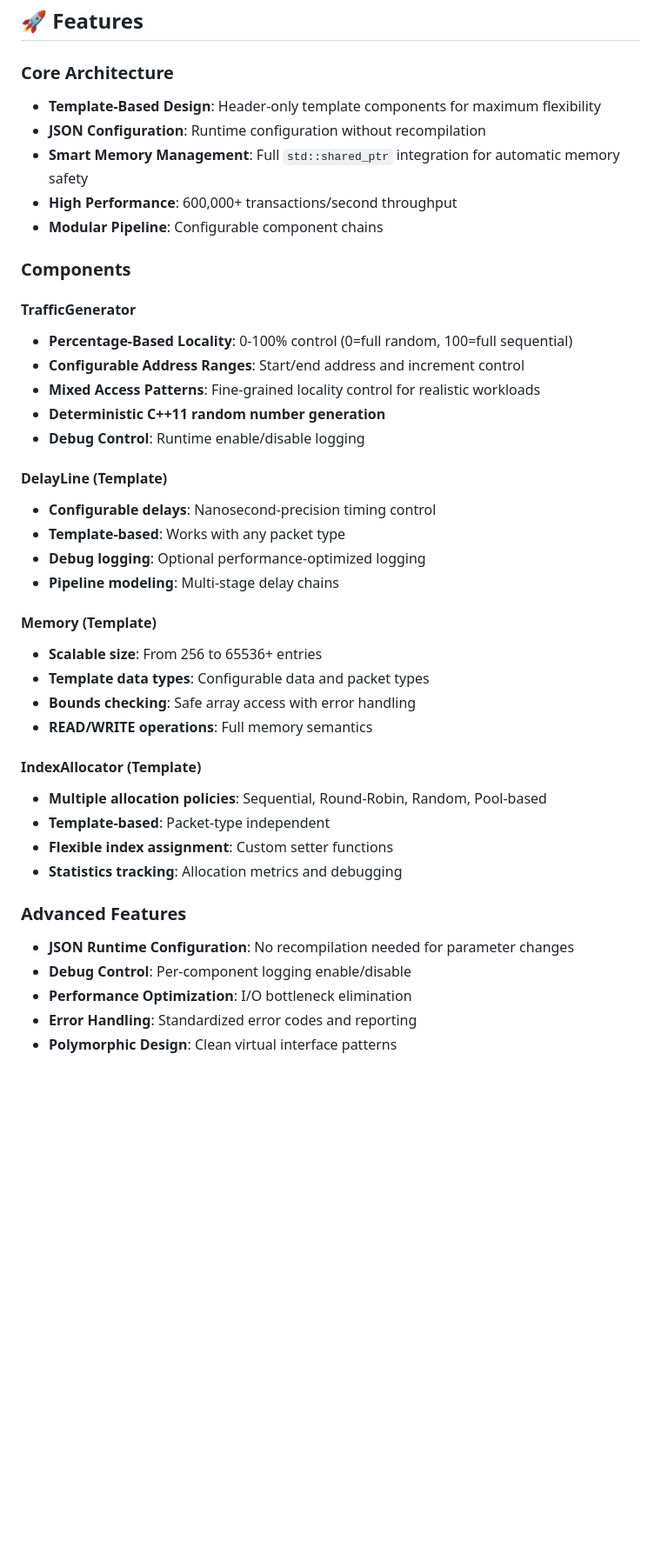
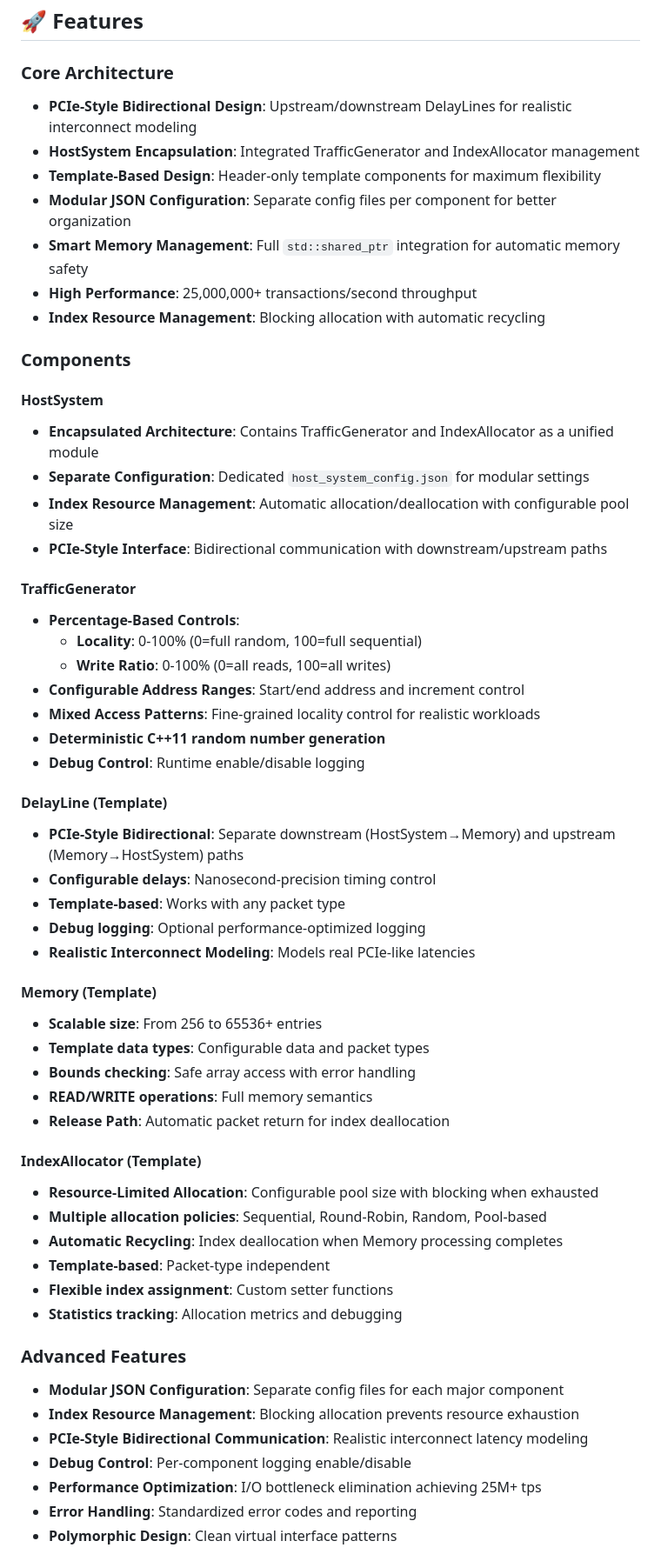
Before and after one commit to ystone815/moon-sim, a Markdown page: README.md, the part around one of its changes. Shown at 87% size. Rendered like a GitHub page; blank space fills up the shorter version.

```diff
--- a/README.md
+++ b/README.md
@@ -5,43 +5,59 @@ A high-performance, production-ready SystemC-based simulation framework for Syst
 ## 🚀 Features
 
 ### Core Architecture
+- **PCIe-Style Bidirectional Design**: Upstream/downstream DelayLines for realistic interconnect modeling
+- **HostSystem Encapsulation**: Integrated TrafficGenerator and IndexAllocator management
 - **Template-Based Design**: Header-only template components for maximum flexibility
-- **JSON Configuration**: Runtime configuration without recompilation
+- **Modular JSON Configuration**: Separate config files per component for better organization
 - **Smart Memory Management**: Full `std::shared_ptr` integration for automatic memory safety
-- **High Performance**: 600,000+ transactions/second throughput
-- **Modular Pipeline**: Configurable component chains
+- **High Performance**: 25,000,000+ transactions/second throughput
+- **Index Resource Management**: Blocking allocation with automatic recycling
 
 ### Components
 
+#### HostSystem
+- **Encapsulated Architecture**: Contains TrafficGenerator and IndexAllocator as a unified module
+- **Separate Configuration**: Dedicated `host_system_config.json` for modular settings
+- **Index Resource Management**: Automatic allocation/deallocation with configurable pool size
+- **PCIe-Style Interface**: Bidirectional communication with downstream/upstream paths
+
 #### TrafficGenerator
-- **Percentage-Based Locality**: 0-100% control (0=full random, 100=full sequential)
+- **Percentage-Based Controls**:
+  - **Locality**: 0-100% (0=full random, 100=full sequential)
+  - **Write Ratio**: 0-100% (0=all reads, 100=all writes)
 - **Configurable Address Ranges**: Start/end address and increment control
 - **Mixed Access Patterns**: Fine-grained locality control for realistic workloads
 - **Deterministic C++11 random number generation**
 - **Debug Control**: Runtime enable/disable logging
 
 #### DelayLine (Template)
+- **PCIe-Style Bidirectional**: Separate downstream (HostSystem→Memory) and upstream (Memory→HostSystem) paths
 - **Configurable delays**: Nanosecond-precision timing control
 - **Template-based**: Works with any packet type
 - **Debug logging**: Optional performance-optimized logging
-- **Pipeline modeling**: Multi-stage delay chains
+- **Realistic Interconnect Modeling**: Models real PCIe-like latencies
 
 #### Memory (Template)
 - **Scalable size**: From 256 to 65536+ entries
 - **Template data types**: Configurable data and packet types
 - **Bounds checking**: Safe array access with error handling
 - **READ/WRITE operations**: Full memory semantics
+- **Release Path**: Automatic packet return for index deallocation
 
 #### IndexAllocator (Template)
+- **Resource-Limited Allocation**: Configurable pool size with blocking when exhausted
 - **Multiple allocation policies**: Sequential, Round-Robin, Random, Pool-based
+- **Automatic Recycling**: Index deallocation when Memory processing completes
 - **Template-based**: Packet-type independent
 - **Flexible index assignment**: Custom setter functions
 - **Statistics tracking**: Allocation metrics and debugging
 
 ### Advanced Features
-- **JSON Runtime Configuration**: No recompilation needed for parameter changes
+- **Modular JSON Configuration**: Separate config files for each major component
+- **Index Resource Management**: Blocking allocation prevents resource exhaustion
+- **PCIe-Style Bidirectional Communication**: Realistic interconnect latency modeling
 - **Debug Control**: Per-component logging enable/disable
-- **Performance Optimization**: I/O bottleneck elimination
+- **Performance Optimization**: I/O bottleneck elimination achieving 25M+ tps
 - **Error Handling**: Standardized error codes and reporting
 - **Polymorphic Design**: Clean virtual interface patterns
 
```
Also changed, not shown: other parts of README.md (+88 -36 lines), CLAUDE.md (+86 -40 lines).
